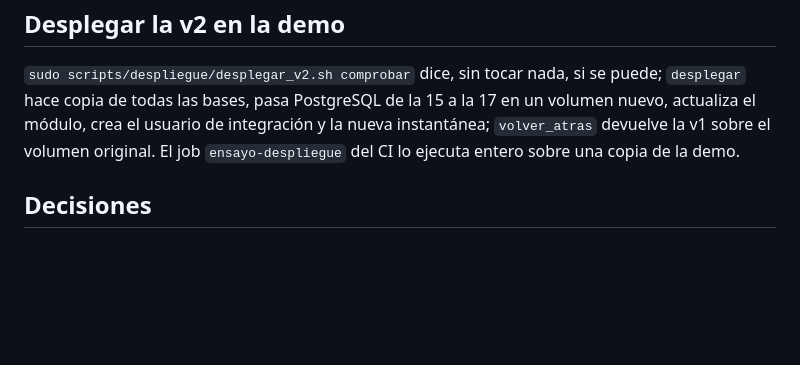
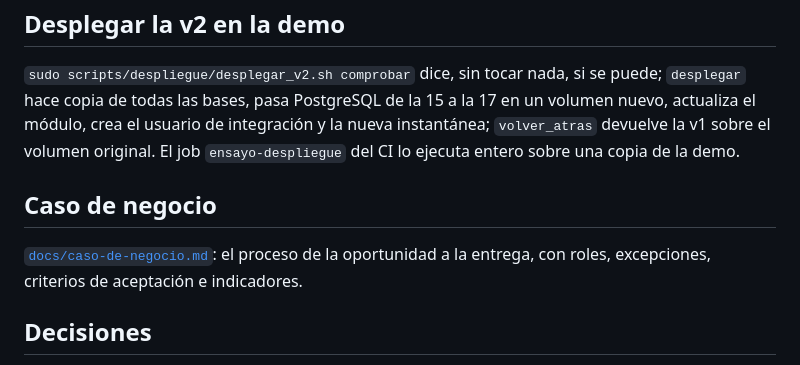
Before and after one commit to kavanasystemsinfo-ui/ODOO_CRM, a Markdown page: README.md, the part around the change. Drawn GitHub-style; blank space fills up the shorter version.

Commit message:
docs: caso de negocio de la oportunidad a la entrega (T-067)
Co-Authored-By: Claude Sonnet 5.5 <noreply@anthropic.com>

```diff
--- a/README.md
+++ b/README.md
@@ -82,6 +82,11 @@ puede; `desplegar` hace copia de todas las bases, pasa PostgreSQL de la 15 a la
 nueva instantánea; `volver_atras` devuelve la v1 sobre el volumen original. El
 job `ensayo-despliegue` del CI lo ejecuta entero sobre una copia de la demo.
 
+## Caso de negocio
+
+[`docs/caso-de-negocio.md`](docs/caso-de-negocio.md): el proceso de la oportunidad a la
+entrega, con roles, excepciones, criterios de aceptación e indicadores.
+
 ## Decisiones
 
 - [ADR-002](docs/adr/ADR-002-modelo-nativo-y-api.md): por qué la v2 amplía
```
Also changed, not shown: docs/caso-de-negocio.md (added, +107 -0 lines).
